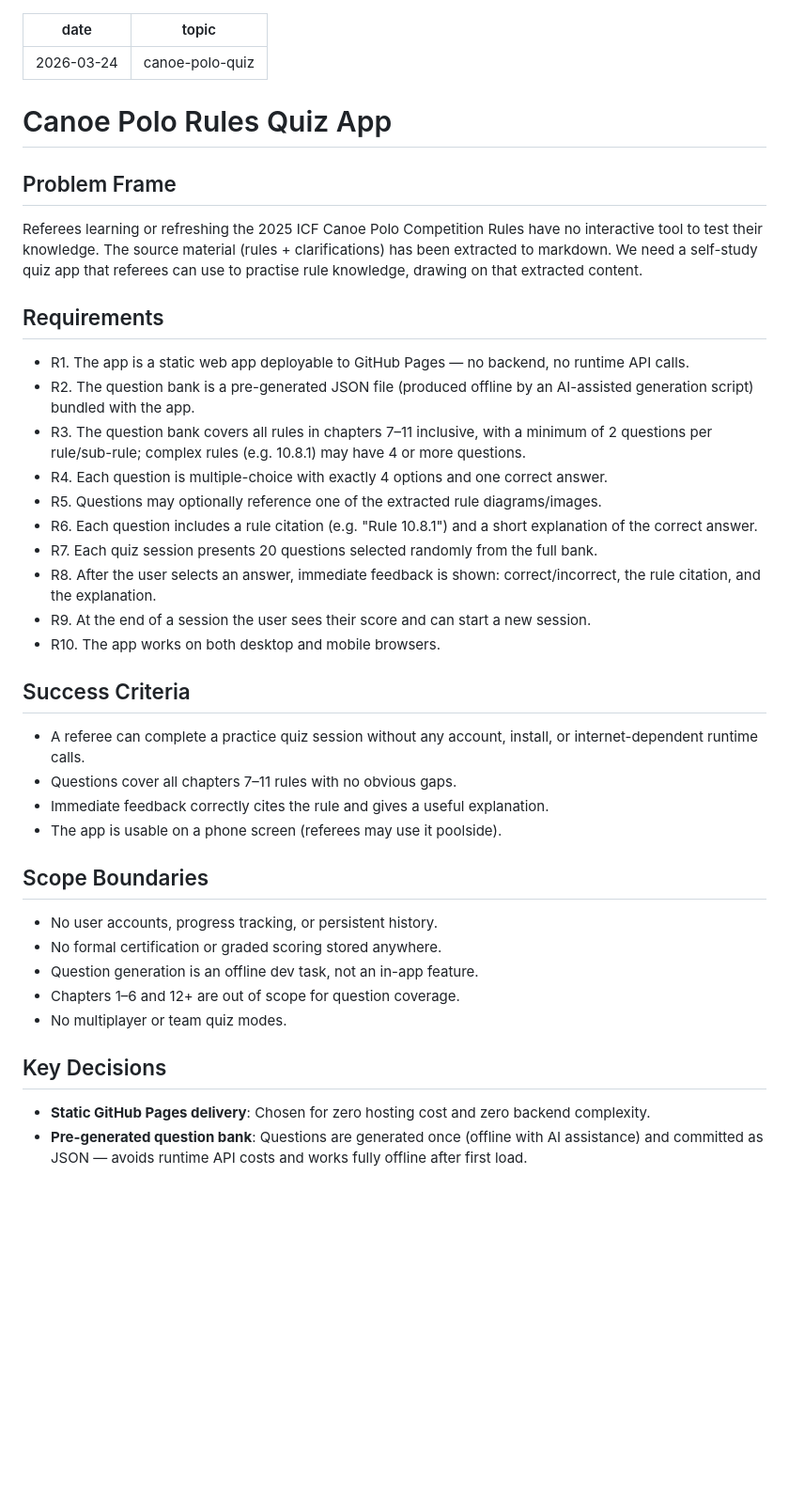
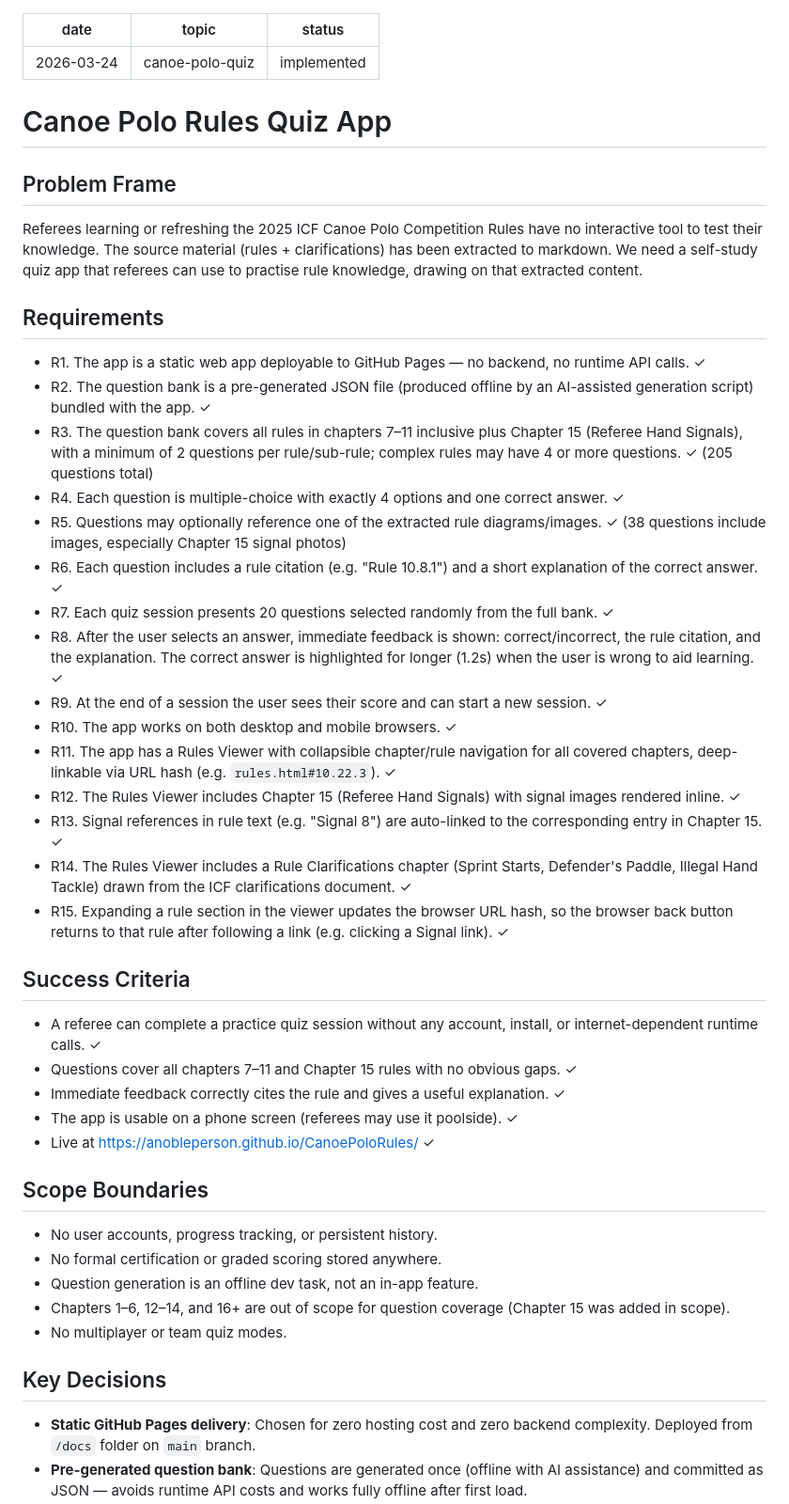
Before and after one commit to anobleperson/CanoePoloRules, a Markdown page: planning/brainstorms/2026-03-24-canoe-polo-quiz-requirements.md, the part around one of its changes. Shown at 94% size. Rendered like a GitHub page; blank space fills up the shorter version.

```diff
--- a/planning/brainstorms/2026-03-24-canoe-polo-quiz-requirements.md
+++ b/planning/brainstorms/2026-03-24-canoe-polo-quiz-requirements.md
@@ -1,6 +1,7 @@
 ---
 date: 2026-03-24
 topic: canoe-polo-quiz
+status: implemented
 ---
 
 # Canoe Polo Rules Quiz App
@@ -11,33 +12,39 @@ Referees learning or refreshing the 2025 ICF Canoe Polo Competition Rules have n
 
 ## Requirements
 
-- R1. The app is a static web app deployable to GitHub Pages — no backend, no runtime API calls.
-- R2. The question bank is a pre-generated JSON file (produced offline by an AI-assisted generation script) bundled with the app.
-- R3. The question bank covers all rules in chapters 7–11 inclusive, with a minimum of 2 questions per rule/sub-rule; complex rules (e.g. 10.8.1) may have 4 or more questions.
-- R4. Each question is multiple-choice with exactly 4 options and one correct answer.
-- R5. Questions may optionally reference one of the extracted rule diagrams/images.
-- R6. Each question includes a rule citation (e.g. "Rule 10.8.1") and a short explanation of the correct answer.
-- R7. Each quiz session presents 20 questions selected randomly from the full bank.
-- R8. After the user selects an answer, immediate feedback is shown: correct/incorrect, the rule citation, and the explanation.
-- R9. At the end of a session the user sees their score and can start a new session.
-- R10. The app works on both desktop and mobile browsers.
+- R1. The app is a static web app deployable to GitHub Pages — no backend, no runtime API calls. ✓
+- R2. The question bank is a pre-generated JSON file (produced offline by an AI-assisted generation script) bundled with the app. ✓
+- R3. The question bank covers all rules in chapters 7–11 inclusive plus Chapter 15 (Referee Hand Signals), with a minimum of 2 questions per rule/sub-rule; complex rules may have 4 or more questions. ✓ (205 questions total)
+- R4. Each question is multiple-choice with exactly 4 options and one correct answer. ✓
+- R5. Questions may optionally reference one of the extracted rule diagrams/images. ✓ (38 questions include images, especially Chapter 15 signal photos)
+- R6. Each question includes a rule citation (e.g. "Rule 10.8.1") and a short explanation of the correct answer. ✓
+- R7. Each quiz session presents 20 questions selected randomly from the full bank. ✓
+- R8. After the user selects an answer, immediate feedback is shown: correct/incorrect, the rule citation, and the explanation. The correct answer is highlighted for longer (1.2s) when the user is wrong to aid learning. ✓
+- R9. At the end of a session the user sees their score and can start a new session. ✓
+- R10. The app works on both desktop and mobile browsers. ✓
+- R11. The app has a Rules Viewer with collapsible chapter/rule navigation for all covered chapters, deep-linkable via URL hash (e.g. `rules.html#10.22.3`). ✓
+- R12. The Rules Viewer includes Chapter 15 (Referee Hand Signals) with signal images rendered inline. ✓
+- R13. Signal references in rule text (e.g. "Signal 8") are auto-linked to the corresponding entry in Chapter 15. ✓
+- R14. The Rules Viewer includes a Rule Clarifications chapter (Sprint Starts, Defender's Paddle, Illegal Hand Tackle) drawn from the ICF clarifications document. ✓
+- R15. Expanding a rule section in the viewer updates the browser URL hash, so the browser back button returns to that rule after following a link (e.g. clicking a Signal link). ✓
 
 ## Success Criteria
 
-- A referee can complete a practice quiz session without any account, install, or internet-dependent runtime calls.
-- Questions cover all chapters 7–11 rules with no obvious gaps.
-- Immediate feedback correctly cites the rule and gives a useful explanation.
-- The app is usable on a phone screen (referees may use it poolside).
+- A referee can complete a practice quiz session without any account, install, or internet-dependent runtime calls. ✓
+- Questions cover all chapters 7–11 and Chapter 15 rules with no obvious gaps. ✓
+- Immediate feedback correctly cites the rule and gives a useful explanation. ✓
+- The app is usable on a phone screen (referees may use it poolside). ✓
+- Live at https://anobleperson.github.io/CanoePoloRules/ ✓
 
 ## Scope Boundaries
 
 - No user accounts, progress tracking, or persistent history.
 - No formal certification or graded scoring stored anywhere.
 - Question generation is an offline dev task, not an in-app feature.
-- Chapters 1–6 and 12+ are out of scope for question coverage.
+- Chapters 1–6, 12–14, and 16+ are out of scope for question coverage (Chapter 15 was added in scope).
 - No multiplayer or team quiz modes.
 
 ## Key Decisions
 
-- **Static GitHub Pages delivery**: Chosen for zero hosting cost and zero backend complexity.
+- **Static GitHub Pages delivery**: Chosen for zero hosting cost and zero backend complexity. Deployed from `/docs` folder on `main` branch.
 - **Pre-generated question bank**: Questions are generated once (offline with AI assistance) and committed as JSON — avoids runtime API costs and works fully offline after first load.
```
Also changed, not shown: other parts of planning/brainstorms/2026-03-24-canoe-polo-quiz-requirements.md (+16 -15 lines).
